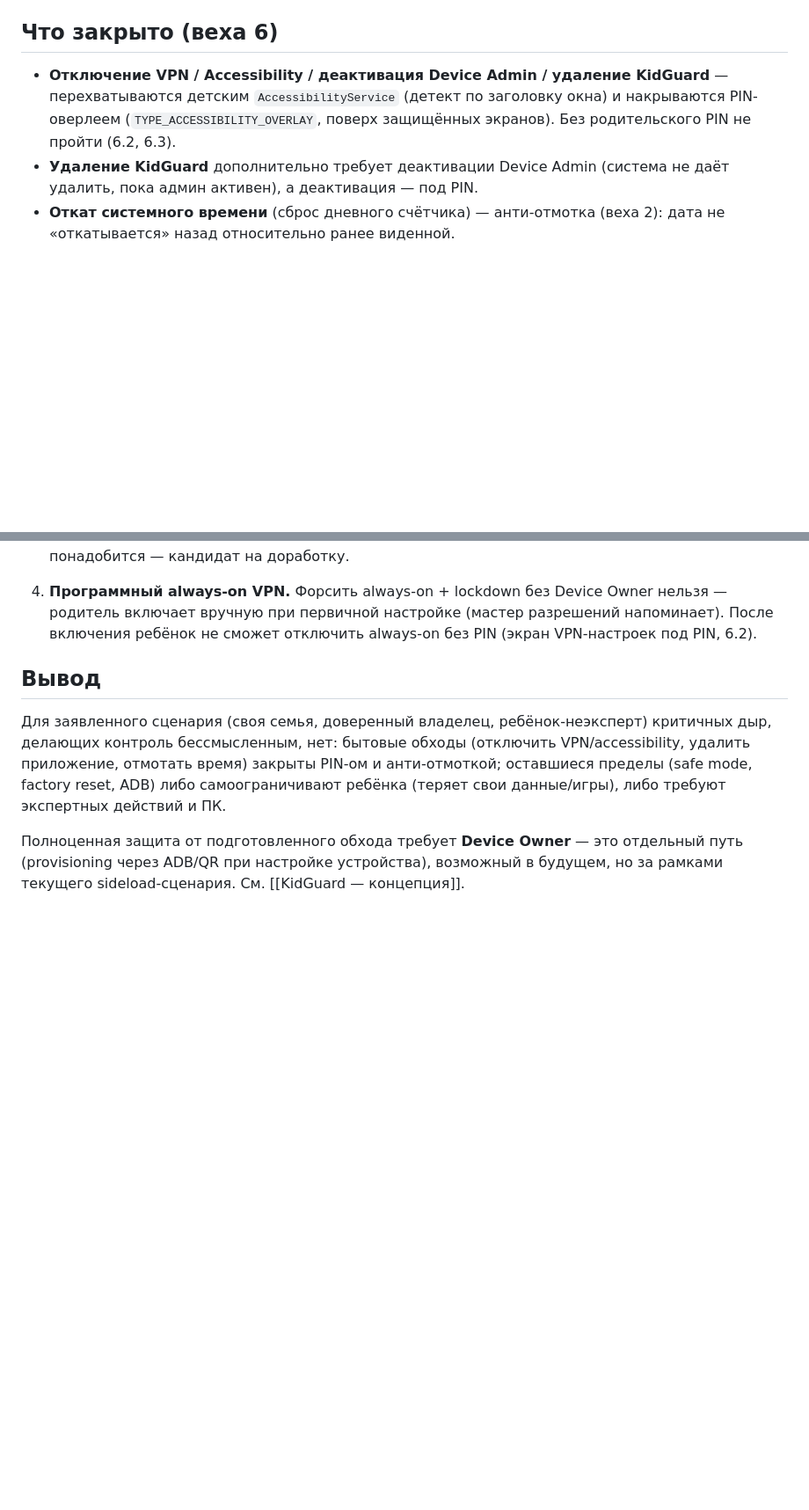
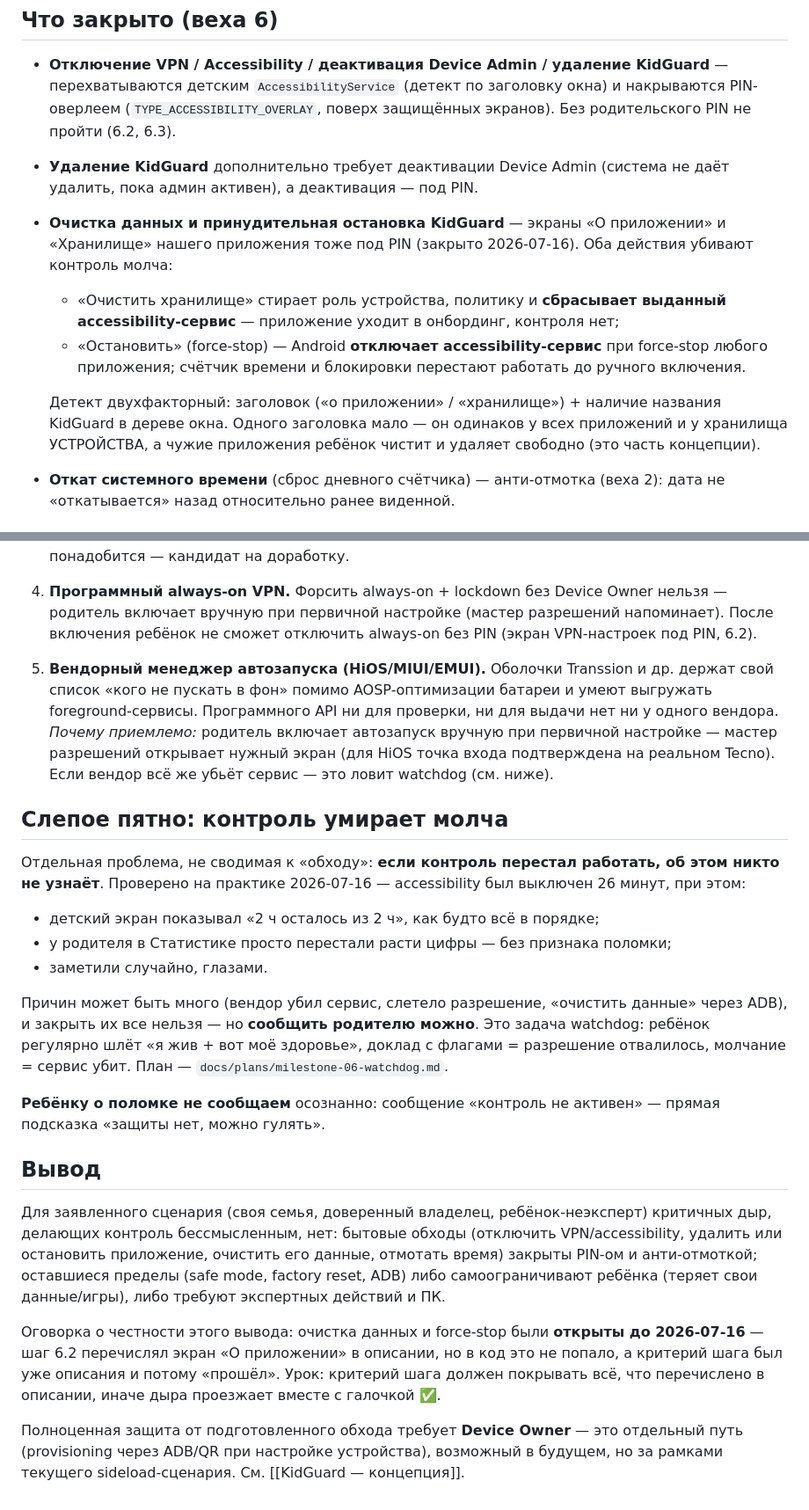
Before and after one commit to Cha1000000/KidGuard, a Markdown page: docs/known-limits-and-bypasses.md, 2 parts joined by grey strips. Shown at 88% size. Drawn GitHub-style; blank space fills up the shorter version.

Commit message:
docs: пределы защиты — очистка данных, force-stop, вендорный автозапуск
Документ 6.5 не отражал сегодняшние находки:
- очистка данных и force-stop KidGuard теперь под PIN (были открыты до
  16.07) — с пояснением, почему детект двухфакторный: заголовок «о
  приложении»/«хранилище» одинаков у всех приложений и у хранилища
  устройства, а чужие приложения ребёнок чистит свободно;
- добавлен вендорный менеджер автозапуска (HiOS/MIUI) как предел без
  программного API;
- новый раздел «Контроль умирает молча» — слепое пятно, подтверждённое
  на практике (accessibility выключен 26 мин, детский экран показывал
  «2 ч осталось», родитель не узнал). Закрывается watchdog'ом; ребёнку о
  поломке не сообщаем осознанно.

Вывод дополнен оговоркой: критерий шага 6.2 был уже его описания, из-за
чего дыра проехала вместе с галочкой ✅.

Co-Authored-By: Claude Opus 4.8 <noreply@anthropic.com>

```diff
--- a/docs/known-limits-and-bypasses.md
+++ b/docs/known-limits-and-bypasses.md
@@ -17,6 +17,16 @@ KidGuard — обычное приложение + **Device Admin** + **Accessib
   (`TYPE_ACCESSIBILITY_OVERLAY`, поверх защищённых экранов). Без родительского PIN не пройти (6.2, 6.3).
 - **Удаление KidGuard** дополнительно требует деактивации Device Admin (система не даёт удалить, пока
   админ активен), а деактивация — под PIN.
+- **Очистка данных и принудительная остановка KidGuard** — экраны «О приложении» и «Хранилище»
+  нашего приложения тоже под PIN (закрыто 2026-07-16). Оба действия убивают контроль молча:
+  - «Очистить хранилище» стирает роль устройства, политику и **сбрасывает выданный
+    accessibility-сервис** — приложение уходит в онбординг, контроля нет;
+  - «Остановить» (force-stop) — Android **отключает accessibility-сервис** при force-stop любого
+    приложения; счётчик времени и блокировки перестают работать до ручного включения.
+
+  Детект двухфакторный: заголовок («о приложении» / «хранилище») + наличие названия KidGuard в
+  дереве окна. Одного заголовка мало — он одинаков у всех приложений и у хранилища УСТРОЙСТВА,
+  а чужие приложения ребёнок чистит и удаляет свободно (это часть концепции).
 - **Откат системного времени** (сброс дневного счётчика) — анти-отмотка (веха 2): дата не «откатывается»
   назад относительно ранее виденной.
 
@@ -43,12 +53,42 @@ KidGuard — обычное приложение + **Device Admin** + **Accessib
    включает вручную при первичной настройке (мастер разрешений напоминает). После включения ребёнок
    не сможет отключить always-on без PIN (экран VPN-настроек под PIN, 6.2).
 
+5. **Вендорный менеджер автозапуска (HiOS/MIUI/EMUI).** Оболочки Transsion и др. держат свой список
+   «кого не пускать в фон» помимо AOSP-оптимизации батареи и умеют выгружать foreground-сервисы.
+   Программного API ни для проверки, ни для выдачи нет ни у одного вендора. *Почему приемлемо:*
+   родитель включает автозапуск вручную при первичной настройке — мастер разрешений открывает нужный
+   экран (для HiOS точка входа подтверждена на реальном Tecno). Если вендор всё же убьёт сервис —
+   это ловит watchdog (см. ниже).
+
+## Слепое пятно: контроль умирает молча
+
+Отдельная проблема, не сводимая к «обходу»: **если контроль перестал работать, об этом никто не
+узнаёт**. Проверено на практике 2026-07-16 — accessibility был выключен 26 минут, при этом:
+
+- детский экран показывал «2 ч осталось из 2 ч», как будто всё в порядке;
+- у родителя в Статистике просто перестали расти цифры — без признака поломки;
+- заметили случайно, глазами.
+
+Причин может быть много (вендор убил сервис, слетело разрешение, «очистить данные» через ADB), и
+закрыть их все нельзя — но **сообщить родителю можно**. Это задача watchdog: ребёнок регулярно шлёт
+«я жив + вот моё здоровье», доклад с флагами = разрешение отвалилось, молчание = сервис убит.
+План — `docs/plans/milestone-06-watchdog.md`.
+
+**Ребёнку о поломке не сообщаем** осознанно: сообщение «контроль не активен» — прямая подсказка
+«защиты нет, можно гулять».
+
 ## Вывод
 
 Для заявленного сценария (своя семья, доверенный владелец, ребёнок-неэксперт) критичных дыр,
-делающих контроль бессмысленным, нет: бытовые обходы (отключить VPN/accessibility, удалить приложение,
-отмотать время) закрыты PIN-ом и анти-отмоткой; оставшиеся пределы (safe mode, factory reset, ADB)
-либо самоограничивают ребёнка (теряет свои данные/игры), либо требуют экспертных действий и ПК.
+делающих контроль бессмысленным, нет: бытовые обходы (отключить VPN/accessibility, удалить или
+остановить приложение, очистить его данные, отмотать время) закрыты PIN-ом и анти-отмоткой;
+оставшиеся пределы (safe mode, factory reset, ADB) либо самоограничивают ребёнка (теряет свои
+данные/игры), либо требуют экспертных действий и ПК.
+
+Оговорка о честности этого вывода: очистка данных и force-stop были **открыты до 2026-07-16** —
+шаг 6.2 перечислял экран «О приложении» в описании, но в код это не попало, а критерий шага был уже
+описания и потому «прошёл». Урок: критерий шага должен покрывать всё, что перечислено в описании,
+иначе дыра проезжает вместе с галочкой ✅.
 
 Полноценная защита от подготовленного обхода требует **Device Owner** — это отдельный путь (provisioning
 через ADB/QR при настройке устройства), возможный в будущем, но за рамками текущего sideload-сценария.
```
